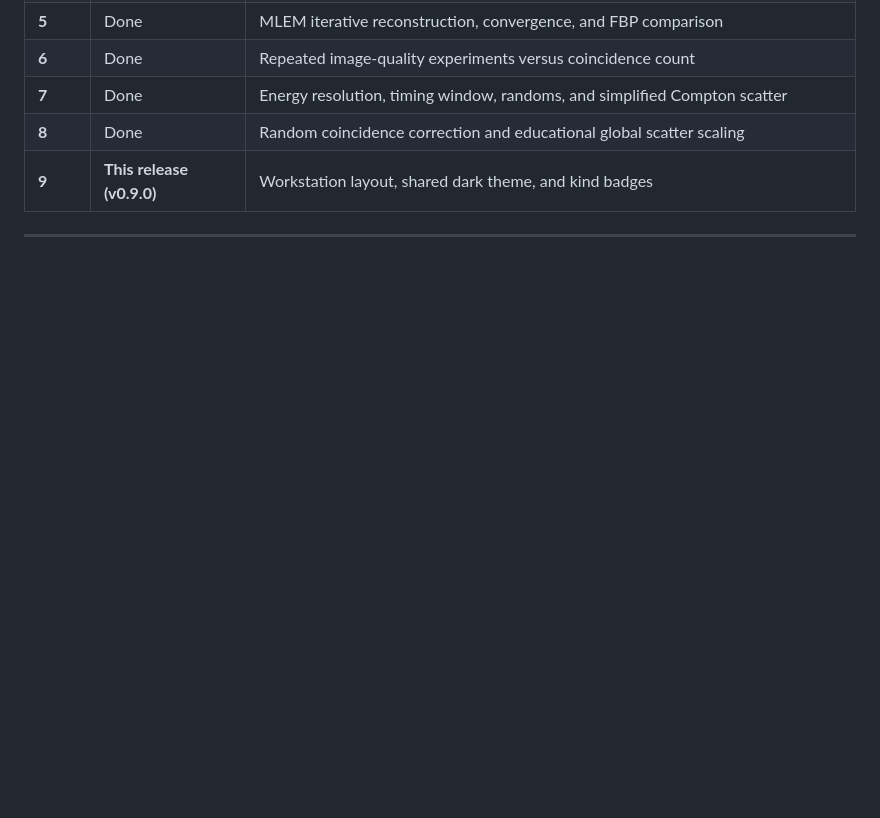
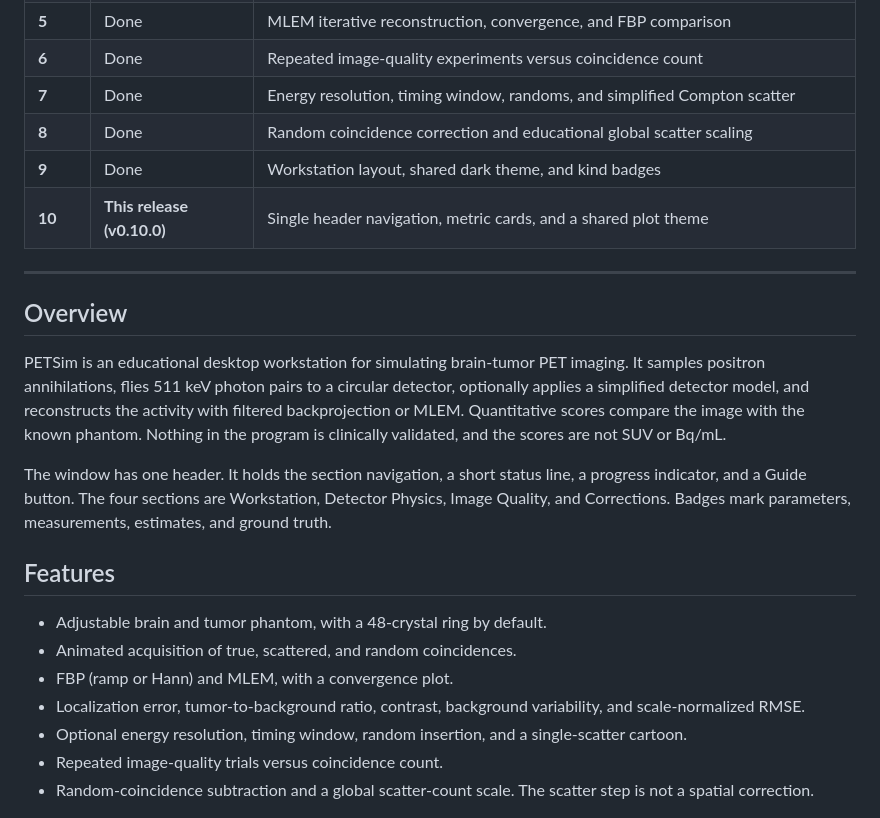
Before and after one commit to sovalekar/PETSim-Interactive-Brain-Tumor-Imaging-Simulator, a Markdown page: README.md, the part around one of its changes. Rendered like a GitHub page; blank space fills up the shorter version.

```diff
--- a/README.md
+++ b/README.md
@@ -19,6 +19,24 @@ Built with **Python 3.11+**, **PySide6**, **NumPy**, and embedded **Matplotlib**
 | **6** | Done | Repeated image-quality experiments versus coincidence count |
 | **7** | Done | Energy resolution, timing window, randoms, and simplified Compton scatter |
 | **8** | Done | Random coincidence correction and educational global scatter scaling |
-| **9** | **This release (v0.9.0)** | Workstation layout, shared dark theme, and kind badges |
+| **9** | Done | Workstation layout, shared dark theme, and kind badges |
+| **10** | **This release (v0.10.0)** | Single header navigation, metric cards, and a shared plot theme |
 
 ---
+
+## Overview
+
+PETSim is an educational desktop workstation for simulating brain-tumor PET imaging. It samples positron annihilations, flies 511 keV photon pairs to a circular detector, optionally applies a simplified detector model, and reconstructs the activity with filtered backprojection or MLEM. Quantitative scores compare the image with the known phantom. Nothing in the program is clinically validated, and the scores are not SUV or Bq/mL.
+
+The window has one header. It holds the section navigation, a short status line, a progress indicator, and a Guide button. The four sections are Workstation, Detector Physics, Image Quality, and Corrections. Badges mark parameters, measurements, estimates, and ground truth.
+
+## Features
+
+* Adjustable brain and tumor phantom, with a 48-crystal ring by default.
+* Animated acquisition of true, scattered, and random coincidences.
+* FBP (ramp or Hann) and MLEM, with a convergence plot.
+* Localization error, tumor-to-background ratio, contrast, background variability, and scale-normalized RMSE.
+* Optional energy resolution, timing window, random insertion, and a single-scatter cartoon.
+* Repeated image-quality trials versus coincidence count.
+* Random-coincidence subtraction and a global scatter-count scale. The scatter step is not a spatial correction.
+
```
Also changed, not shown: other parts of README.md (+11 -0 lines), docs/screenshots/corrections.png (added), docs/screenshots/workstation.png (added), 12 other files.
